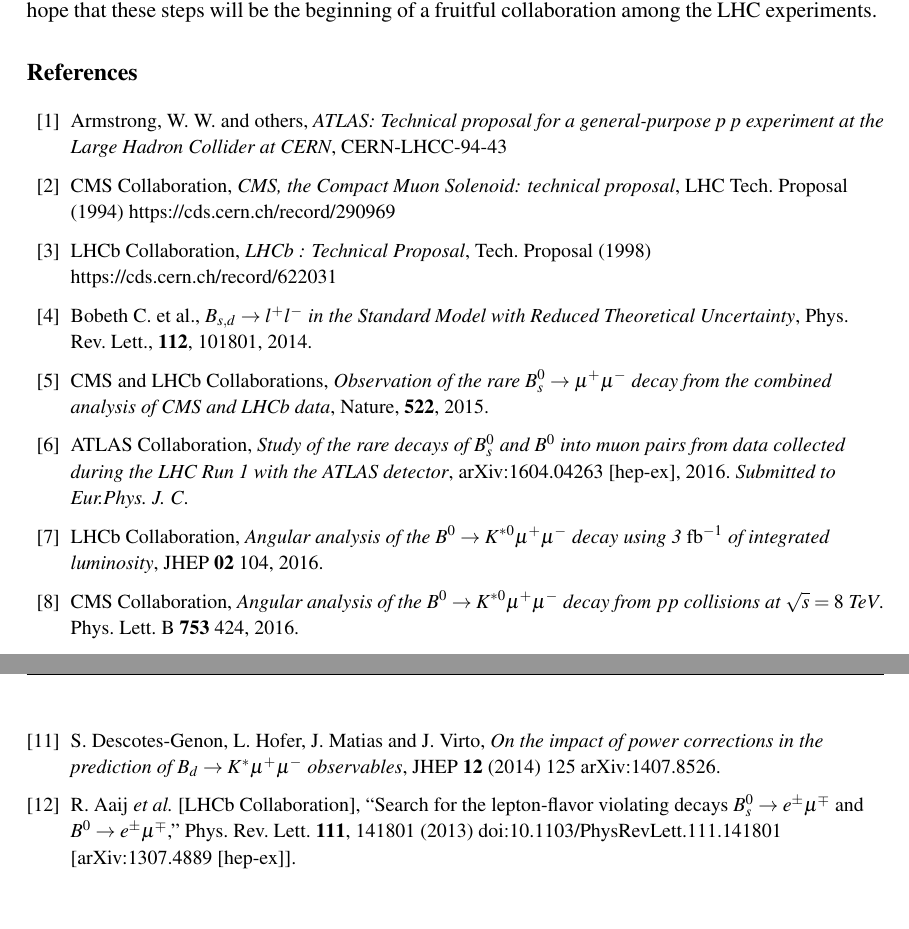
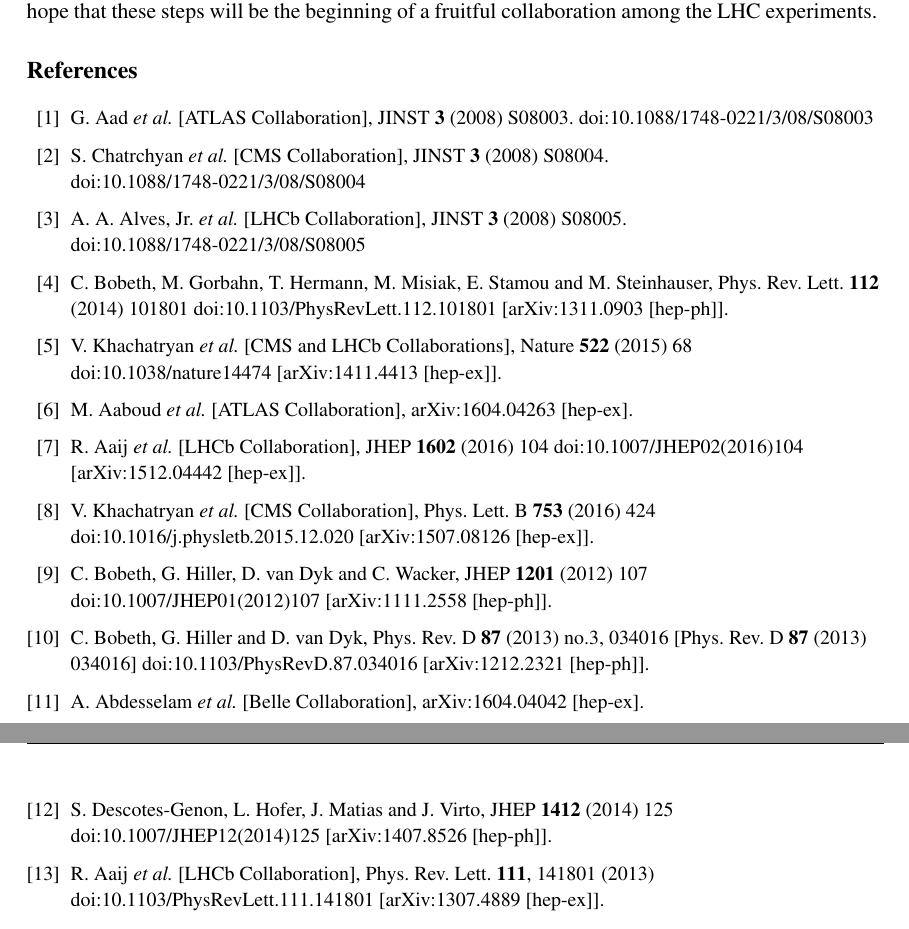
Before and after one commit to sarafiorendi/proceedingsPPLHC, a LaTeX document (skeleton.tex): two parts of pages 8 and 9 of 9, joined at a grey line, cut so that both start at the same text. Compiled offline with pdfLaTeX.

Commit message:
implement comments from LHCb

```diff
--- a/skeleton.tex
+++ b/skeleton.tex
@@ -27,7 +27,7 @@
 %        Affiliation\\
 %        E-mail: \email{...}}
 
-\abstract{The main results on the searches for rare decays of $B$ and $D$ mesons from ATLAS, CMS and LHCb experiments are summarised in this report. Particular attention will be given to the measurements performed by at least two of the three experiments, where common aspects and differences are highlighted. Detector improvements and perspectives of the three experiments for Run 2 ongoing data campaign are also discussed.}
+\abstract{The main results on the searches for rare decays of $B$ and $D$ mesons from ATLAS, CMS and LHCb experiments are summarised in this report. Particular attention will be given to the measurements performed by at least two of the three experiments, where common aspects and differences are highlighted. Detector improvements and perspectives of the three experiments for Run II ongoing data campaign are also discussed.}
 
 \FullConference{VII Workshop italiano sulla fisica pp a LHC\\
 		16-18 Maggio 2016\\
@@ -40,33 +40,86 @@
 \input{otherrare}
 \input{Discussion}
 
+
 \begin{thebibliography}{99}
-\bibitem{ATLAS} Armstrong, W. W. and others,
-{\it{ATLAS: Technical proposal for a general-purpose p p experiment at the Large Hadron Collider at CERN}},
-CERN-LHCC-94-43
+\bibitem{ATLAS}   G.~Aad {\it et al.} [ATLAS Collaboration],
+  %``The ATLAS Experiment at the CERN Large Hadron Collider,''
+  JINST {\bf 3} (2008) S08003.
+  doi:10.1088/1748-0221/3/08/S08003
 
-\bibitem{CMS} CMS Collaboration,
-{\it{CMS, the Compact Muon Solenoid: technical proposal}},
-LHC Tech. Proposal (1994)
-https://cds.cern.ch/record/290969
+\bibitem{CMS}   S.~Chatrchyan {\it et al.} [CMS Collaboration],
+  %``The CMS experiment at the CERN LHC,''
+  JINST {\bf 3} (2008) S08004.
+  doi:10.1088/1748-0221/3/08/S08004
 
-\bibitem{LHCb} LHCb Collaboration,
-{\it{LHCb : Technical Proposal}},
-Tech. Proposal (1998) https://cds.cern.ch/record/622031
+\bibitem{LHCb}
+  A.~A.~Alves, Jr. {\it et al.} [LHCb Collaboration],
+  %``The LHCb Detector at the LHC,''
+  JINST {\bf 3} (2008) S08005.
+  doi:10.1088/1748-0221/3/08/S08005
 
-\bibitem{Bobeth} Bobeth C. et al., {\it{$B_{s,d} \to l^+ l^-$ in the Standard Model with Reduced Theoretical Uncertainty}}, Phys. Rev. Lett., {\bf{112}}, 101801, 2014.
-\bibitem{Nature} CMS and LHCb Collaborations, {\it{Observation of the rare $B^0_s\rightarrow\mu^+\mu^-$ decay from the combined analysis of CMS and LHCb data}}, Nature, {\bf{522}}, 2015.
-\bibitem{ATLAS_Bmumu} ATLAS Collaboration, {\it{Study of the rare decays of $B^0_s$ and $B^0$  into muon pairs from data collected during the LHC Run 1 with the ATLAS detector}}, arXiv:1604.04263 [hep-ex], 2016. {\it{Submitted to Eur.Phys. J. C}}.
-\bibitem{mumuK_LHCb} LHCb Collaboration, {\it{Angular analysis of the $B^0 \to K^{*0}  \mu^+ \mu^-$ decay using 3~${\rm{fb^{-1}}}$ of integrated luminosity}}, JHEP {\bf{02}} 104, 2016.
-\bibitem{mumuK_CMS} CMS Collaboration, {\it{Angular analysis of the $B^0 \to K^{*0}  \mu^+ \mu^-$  decay from $pp$ collisions at $\sqrt{s} = 8$ TeV}}. Phys. Lett. B {\bf{753}} 424, 2016.
-\bibitem{ABSZ} Bobeth C. et al., {\it{The Decay $B \to K l^+ l^-$ at Low Hadronic Recoil and Model-Independent $\Delta B = 1$ Constraints}}, JHEP {\bf{01}} (2012) 107 \newline
-Bobeth C. at al. {\it{General analysis of $\bar{B} \to \bar{K}^{(*)} l^+ l^−$ decays at low recoil}} Phys. Rev. {\bf{D 87}} (2012) 034016
-\bibitem{Belle} Belle Collaboration, {\it{Angular analysis of $B^0 \to K^{*0}(892) \to l^+ l^-$}}, arXiv:[hep-ex] 1604.04042
-\bibitem{DHMV} S. Descotes-Genon, L. Hofer, J. Matias and J. Virto, {\it{On the impact of power corrections in the prediction of $B_d \to K^* \mu^+ \mu^-$ observables}}, JHEP {\bf{12}} (2014) 125 arXiv:1407.8526.
+\bibitem{Bobeth}
+  C.~Bobeth, M.~Gorbahn, T.~Hermann, M.~Misiak, E.~Stamou and M.~Steinhauser,
+  Phys.\ Rev.\ Lett.\  {\bf 112} (2014) 101801
+  doi:10.1103/PhysRevLett.112.101801
+  [arXiv:1311.0903 [hep-ph]].
+
+\bibitem{Nature}
+  V.~Khachatryan {\it et al.} [CMS and LHCb Collaborations],
+  %``Observation of the rare $B^0_s\to\mu^+\mu^-$ decay from the combined analysis of CMS and LHCb data,''
+  Nature {\bf 522} (2015) 68
+  doi:10.1038/nature14474
+  [arXiv:1411.4413 [hep-ex]].
+
+\bibitem{ATLAS_Bmumu}
+  M.~Aaboud {\it et al.} [ATLAS Collaboration],
+  %``Study of the rare decays of $B^0_s$ and $B^0$ into muon pairs from data collected during the LHC Run 1 with the ATLAS detector,''
+  arXiv:1604.04263 [hep-ex].
+
+\bibitem{mumuK_LHCb}
+  R.~Aaij {\it et al.} [LHCb Collaboration],
+  %``Angular analysis of the $B^{0} \to K^{*0} \mu^{+} \mu^{-}$ decay using 3 fb$^{-1}$ of integrated luminosity,''
+  JHEP {\bf 1602} (2016) 104
+  doi:10.1007/JHEP02(2016)104
+  [arXiv:1512.04442 [hep-ex]].
+
+\bibitem{mumuK_CMS}
+  V.~Khachatryan {\it et al.} [CMS Collaboration],
+  %``Angular analysis of the decay $B^0 \to K^{*0} \mu^+ \mu^-$ from pp collisions at $\sqrt  s = 8$ TeV,''
+  Phys.\ Lett.\ B {\bf 753} (2016) 424
+  doi:10.1016/j.physletb.2015.12.020
+  [arXiv:1507.08126 [hep-ex]].
+
+\bibitem{ABSZ}
+  C.~Bobeth, G.~Hiller, D.~van Dyk and C.~Wacker,
+  %``The Decay $B \to K \ell^+ \ell^-$ at Low Hadronic Recoil and Model-Independent $\Delta B = 1$ Constraints,''
+  JHEP {\bf 1201} (2012) 107
+  doi:10.1007/JHEP01(2012)107
+  [arXiv:1111.2558 [hep-ph]].
+
+\bibitem{ABSZ2}
+  C.~Bobeth, G.~Hiller and D.~van Dyk,
+  %``General analysis of $\bar{B} \to \bar{K}^{(*)}\ell^+ \ell^-$  decays at low recoil,''
+  Phys.\ Rev.\ D {\bf 87} (2013) no.3,  034016
+   [Phys.\ Rev.\ D {\bf 87} (2013) 034016]
+  doi:10.1103/PhysRevD.87.034016
+  [arXiv:1212.2321 [hep-ph]].
+
+\bibitem{Belle}
+  A.~Abdesselam {\it et al.} [Belle Collaboration],
+  %``Angular analysis of $B^0 \to K^\ast(892)^0 \ell^+ \ell^-$,''
+  arXiv:1604.04042 [hep-ex].
+
+\bibitem{DHMV}
+  S.~Descotes-Genon, L.~Hofer, J.~Matias and J.~Virto,
+  %``On the impact of power corrections in the prediction of $B \to K^*\mu^+\mu^-$ observables,''
+  JHEP {\bf 1412} (2014) 125
+  doi:10.1007/JHEP12(2014)125
+  [arXiv:1407.8526 [hep-ph]].
 
 \bibitem{Aaij:2013cby}
   R.~Aaij {\it et al.} [LHCb Collaboration],
-  ``Search for the lepton-flavor violating decays $B^0_s \rightarrow e^{\pm}\mu^{\mp}$ and $B^0 \rightarrow e^{\pm} \mu^{\mp}$,''
+ % ``Search for the lepton-flavor violating decays $B^0_s \rightarrow e^{\pm}\mu^{\mp}$ and $B^0 \rightarrow e^{\pm} \mu^{\mp}$,''
   Phys.\ Rev.\ Lett.\  {\bf 111}, 141801 (2013)
   doi:10.1103/PhysRevLett.111.141801
   [arXiv:1307.4889 [hep-ex]].
@@ -75,7 +128,7 @@
 
 \bibitem{Aaij:2015qmj}
   R.~Aaij {\it et al.} [LHCb Collaboration],
-  ``Search for the lepton-flavour violating decay $D^0 \to e^\pm\mu^\mp$,''
+%  ``Search for the lepton-flavour violating decay $D^0 \to e^\pm\mu^\mp$,''
   Phys.\ Lett.\ B {\bf 754}, 167 (2016)
   doi:10.1016/j.physletb.2016.01.029
   [arXiv:1512.00322 [hep-ex]].
```
Also changed, not shown: intro.tex (+4 -4 lines), ppLHC_desanctis.tex (+9 -6 lines), skeleton.tex (18 more changed lines).
